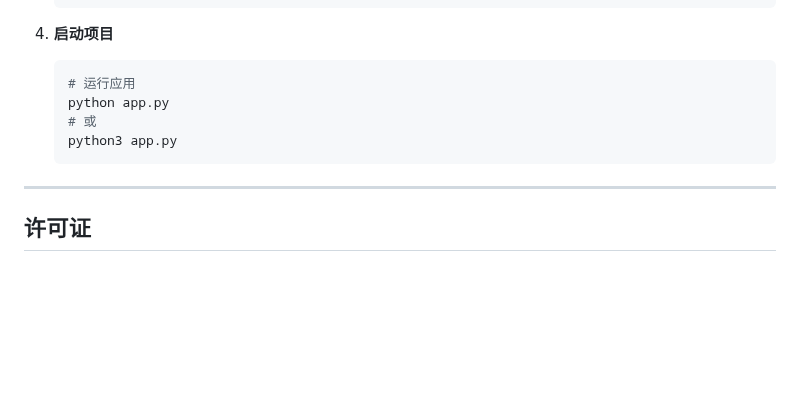
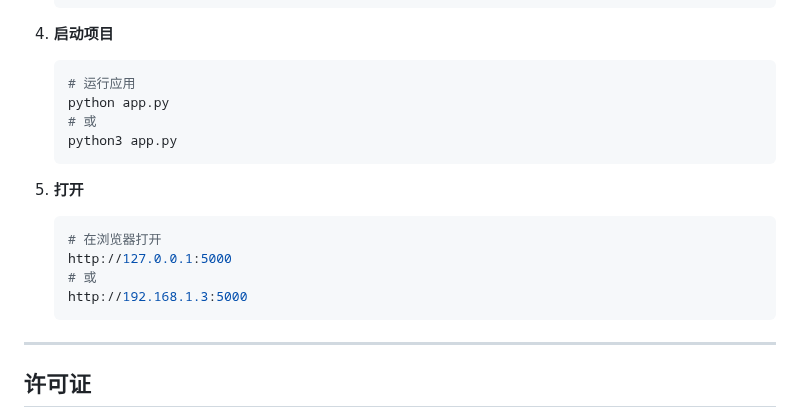
Before and after one commit to Yulinanami/Bestdori_WebTextConverter, a Markdown page: README.md, the part around the change. Rendered like a GitHub page; blank space fills up the shorter version.

````diff
--- a/README.md
+++ b/README.md
@@ -172,6 +172,14 @@
     python3 app.py
     ```
 
+5.  **打开**
+    ```bash
+    # 在浏览器打开
+    http://127.0.0.1:5000
+    # 或
+    http://192.168.1.3:5000
+    ```
+
 ---
 
 ##  许可证
````
